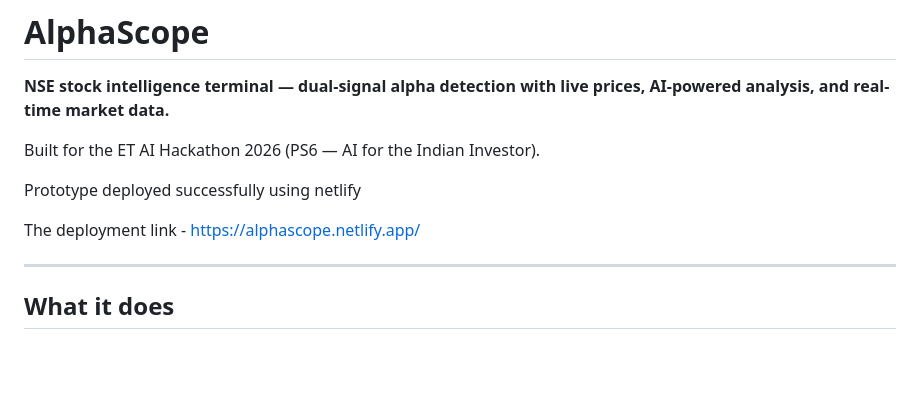
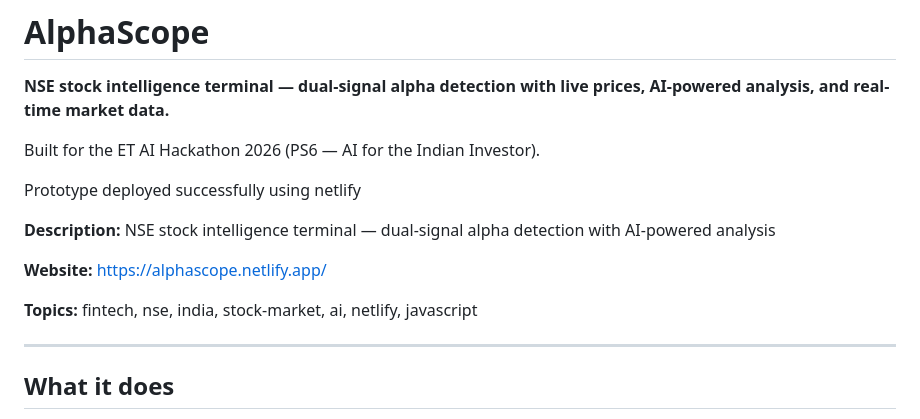
Before and after one commit to Vishwajeet2005/AlphaScope, a Markdown page: README.md, the part around the change. Rendered like a GitHub page; blank space fills up the shorter version.

Commit message:
Enhance README with project details and topics
Added project description, website link, and topics.

```diff
--- a/README.md
+++ b/README.md
@@ -6,7 +6,11 @@ Built for the ET AI Hackathon 2026 (PS6 — AI for the Indian Investor).
 
 Prototype deployed successfully using netlify
 
-The deployment link - https://alphascope.netlify.app/
+**Description:** NSE stock intelligence terminal — dual-signal alpha detection with AI-powered analysis
+
+**Website:** https://alphascope.netlify.app/
+
+**Topics:** fintech, nse, india, stock-market, ai, netlify, javascript
 
 ---
 
```
